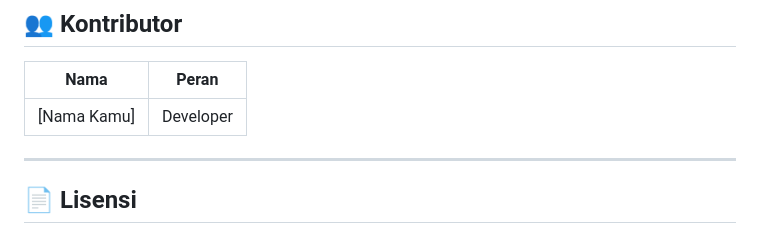
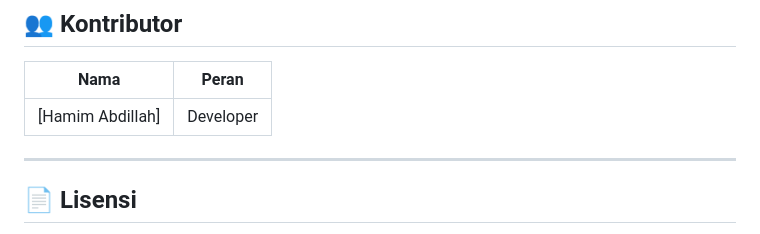
Before and after one commit to hamimgg/ASONGAN, a Markdown page: README.md, the part around the change. Rendered like a GitHub page.

Commit message:
Update contributor name in README.md

```diff
--- a/README.md
+++ b/README.md
@@ -146,7 +146,7 @@ File APK tersedia di: `build/app/outputs/flutter-apk/`
 
 | Nama | Peran |
 |---|---|
-| [Nama Kamu] | Developer |
+| [Hamim Abdillah] | Developer |
 
 ---
 
```
